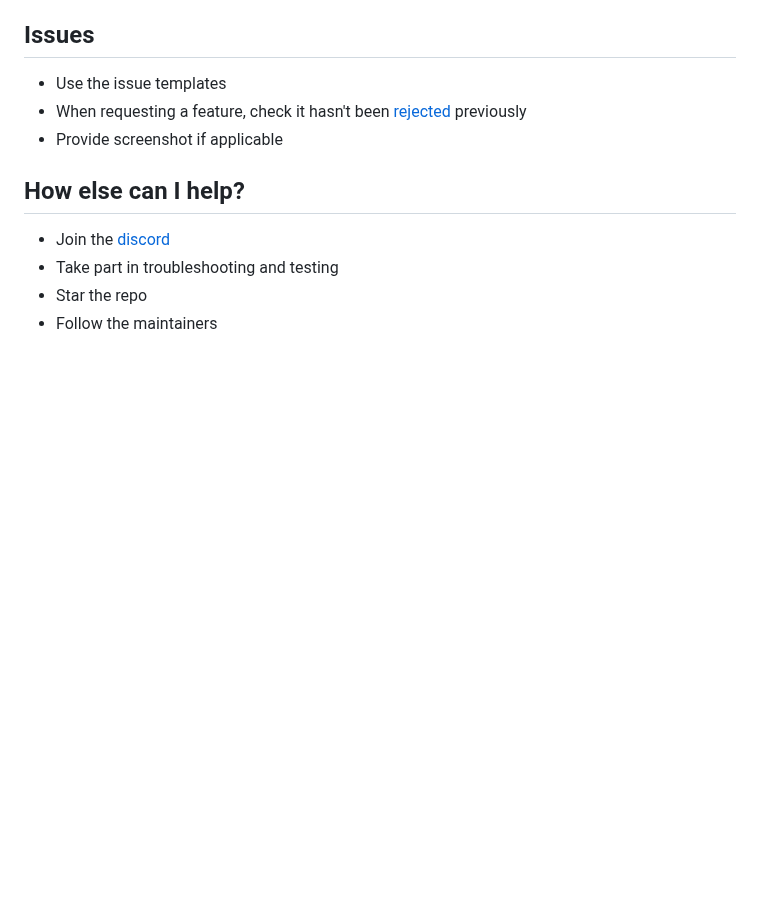
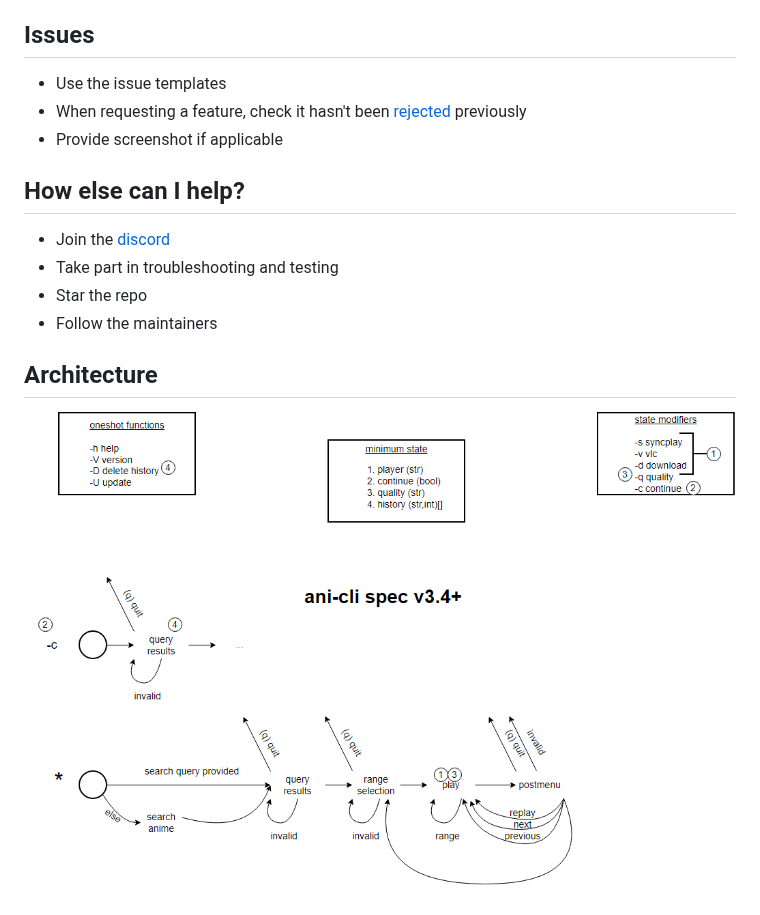
Before and after one commit to pystardust/ani-cli, a Markdown page: CONTRIBUTING.md, the part around the change. Drawn GitHub-style; pictures changed too: .assets/ani-cli-spec.png (added); blank space fills up the shorter version.

Commit message:
docs: ani cli specification (#882)
* docs: ani cli specification

* docs: add architecture specification

```diff
--- a/CONTRIBUTING.md
+++ b/CONTRIBUTING.md
@@ -20,3 +20,7 @@
 - Take part in troubleshooting and testing
 - Star the repo
 - Follow the maintainers
+
+## Architecture
+
+![spec](https://github.com/pystardust/ani-cli/blob/spec/.assets/ani-cli-spec.png)
```
